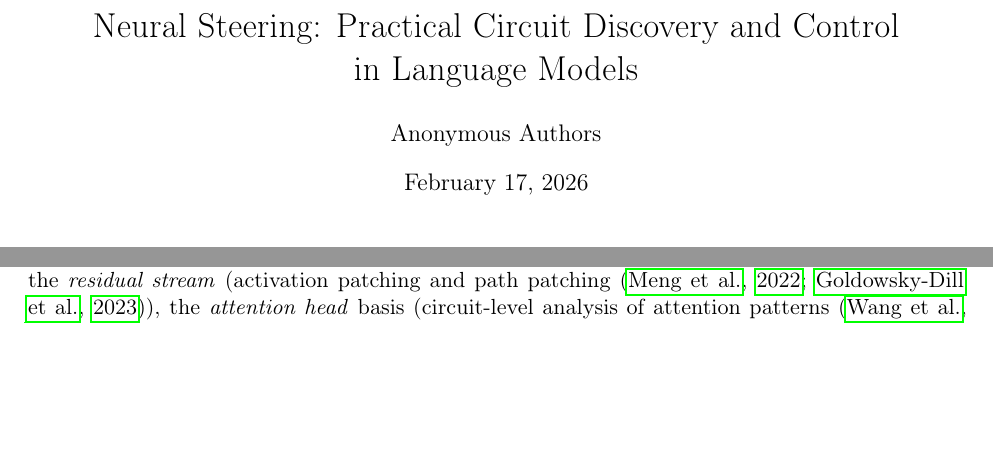
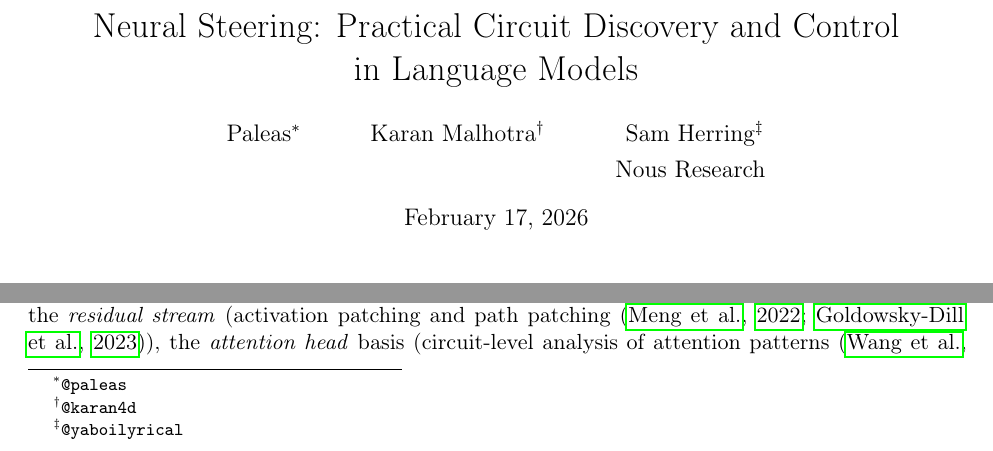
Before and after one commit to smellslikeml/neural-steering, a LaTeX paper (paper/main.tex): two parts of page 1 of 16, joined at a grey line, cut so that both start at the same text, the shorter picture padded with empty space. Compiled offline with pdfLaTeX.

Commit message:
add authors and affiliation
Paleas, Karan Malhotra (@karan4d), Sam Herring (@yaboilyrical)
Nous Research

Co-Authored-By: Claude Opus 4.6 <noreply@anthropic.com>

```diff
--- a/paper/main.tex
+++ b/paper/main.tex
@@ -26,7 +26,10 @@
 \title{Neural Steering: Practical Circuit Discovery and Control \\ in Language Models}
 
 \author{%
-  Anonymous Authors \\
+  Paleas\thanks{\texttt{@paleas}} \and
+  Karan Malhotra\thanks{\texttt{@karan4d}} \and
+  Sam Herring\thanks{\texttt{@yaboilyrical}} \\[4pt]
+  Nous Research
 }
 
 \begin{document}
```
Also changed, not shown: paper/main_review.tex (+4 -1 lines).
